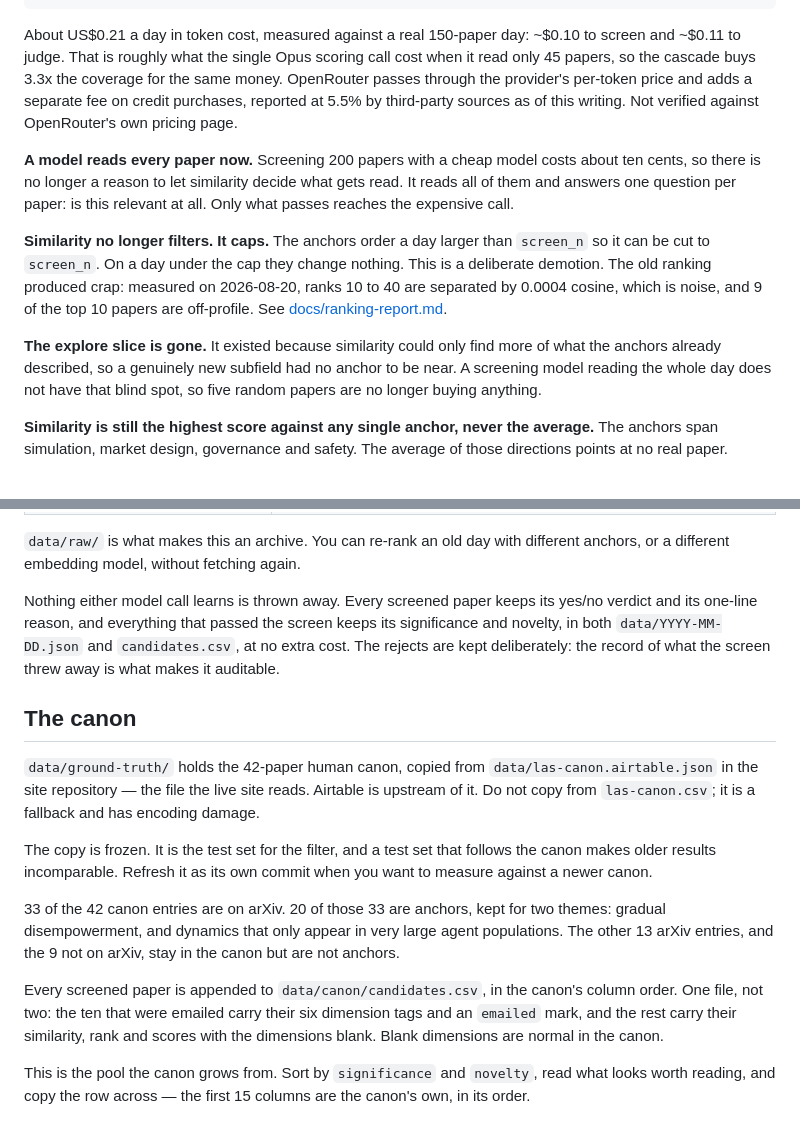
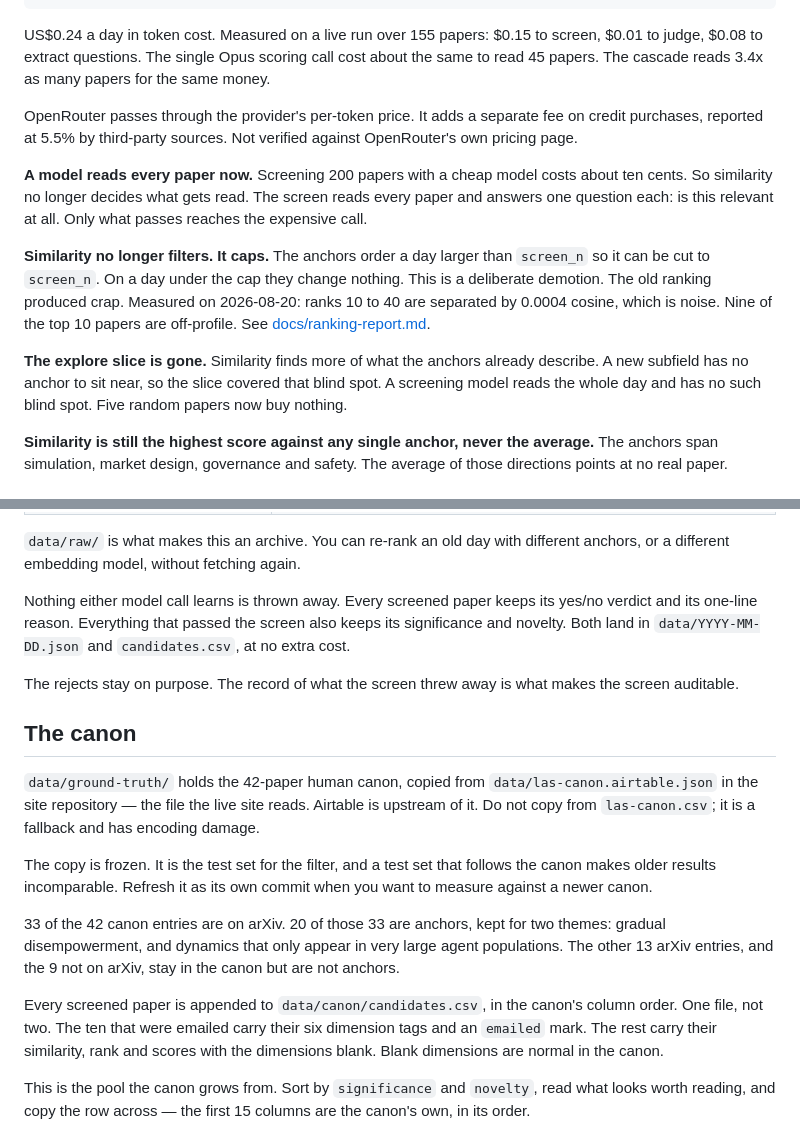
Before and after one commit to Gigascale-Labs/las-new-papers, a Markdown page: README.md, 2 parts joined by grey strips. GitHub-like rendering.

Commit message:
Rewrite the README and the report in Simplified Technical English

````diff
--- a/README.md
+++ b/README.md
@@ -30,29 +30,31 @@ arXiv, 7 lists, ~200-500 new papers
   send an email                       only if FEED_EMAIL_TO is set
 ```
 
-About US$0.21 a day in token cost, measured against a real 150-paper day: ~$0.10
-to screen and ~$0.11 to judge. That is roughly what the single Opus scoring call
-cost when it read only 45 papers, so the cascade buys 3.3x the coverage for the
-same money. OpenRouter passes through the provider's per-token price and adds a
-separate fee on credit purchases, reported at 5.5% by third-party sources as of
-this writing. Not verified against OpenRouter's own pricing page.
+US$0.24 a day in token cost. Measured on a live run over 155 papers: $0.15 to
+screen, $0.01 to judge, $0.08 to extract questions. The single Opus scoring
+call cost about the same to read 45 papers. The cascade reads 3.4x as many
+papers for the same money.
 
-**A model reads every paper now.** Screening 200 papers with a cheap model costs
-about ten cents, so there is no longer a reason to let similarity decide what
-gets read. It reads all of them and answers one question per paper: is this
-relevant at all. Only what passes reaches the expensive call.
+OpenRouter passes through the provider's per-token price. It adds a separate
+fee on credit purchases, reported at 5.5% by third-party sources. Not verified
+against OpenRouter's own pricing page.
+
+**A model reads every paper now.** Screening 200 papers with a cheap model
+costs about ten cents. So similarity no longer decides what gets read. The
+screen reads every paper and answers one question each: is this relevant at
+all. Only what passes reaches the expensive call.
 
 **Similarity no longer filters. It caps.** The anchors order a day larger than
 `screen_n` so it can be cut to `screen_n`. On a day under the cap they change
-nothing. This is a deliberate demotion. The old ranking produced crap: measured
-on 2026-08-20, ranks 10 to 40 are separated by 0.0004 cosine, which is noise,
-and 9 of the top 10 papers are off-profile. See
+nothing. This is a deliberate demotion. The old ranking produced crap. Measured
+on 2026-08-20: ranks 10 to 40 are separated by 0.0004 cosine, which is noise.
+Nine of the top 10 papers are off-profile. See
 [docs/ranking-report.md](docs/ranking-report.md).
 
-**The explore slice is gone.** It existed because similarity could only find
-more of what the anchors already described, so a genuinely new subfield had no
-anchor to be near. A screening model reading the whole day does not have that
-blind spot, so five random papers are no longer buying anything.
+**The explore slice is gone.** Similarity finds more of what the anchors
+already describe. A new subfield has no anchor to sit near, so the slice
+covered that blind spot. A screening model reads the whole day and has no such
+blind spot. Five random papers now buy nothing.
 
 **Similarity is still the highest score against any single anchor, never the
 average.** The anchors span simulation, market design, governance and safety.
@@ -152,10 +154,12 @@ unconfigured and a feed that wrote successfully is not a failure.
 different anchors, or a different embedding model, without fetching again.
 
 Nothing either model call learns is thrown away. Every screened paper keeps its
-yes/no verdict and its one-line reason, and everything that passed the screen
-keeps its significance and novelty, in both `data/YYYY-MM-DD.json` and
-`candidates.csv`, at no extra cost. The rejects are kept deliberately: the
-record of what the screen threw away is what makes it auditable.
+yes/no verdict and its one-line reason. Everything that passed the screen also
+keeps its significance and novelty. Both land in `data/YYYY-MM-DD.json` and
+`candidates.csv`, at no extra cost.
+
+The rejects stay on purpose. The record of what the screen threw away is what
+makes the screen auditable.
 
 ## The canon
 
@@ -174,8 +178,8 @@ large agent populations. The other 13 arXiv entries, and the 9 not on arXiv,
 stay in the canon but are not anchors.
 
 Every screened paper is appended to `data/canon/candidates.csv`, in the
-canon's column order. One file, not two: the ten that were emailed carry their
-six dimension tags and an `emailed` mark, and the rest carry their
+canon's column order. One file, not two. The ten that were emailed carry their
+six dimension tags and an `emailed` mark. The rest carry their
 similarity, rank and scores with the dimensions blank. Blank dimensions are
 normal in the canon.
 
````
Also changed, not shown: docs/ranking-report.md (+119 -65 lines).
